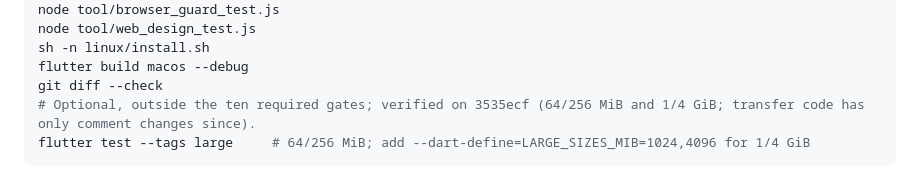
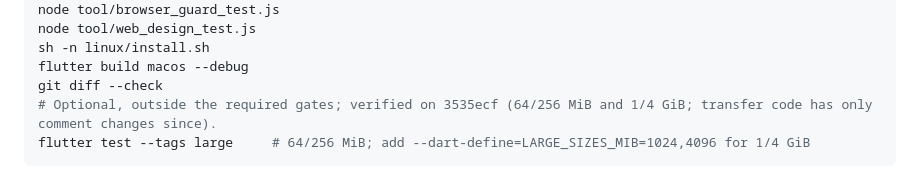
Before and after one commit to gnoyx2/IntraGram, a Markdown page: RELEASING.md, the part around the change. Rendered like a GitHub page.

Commit message:
docs: keep release gate instructions consistent

````diff
--- a/RELEASING.md
+++ b/RELEASING.md
@@ -24,7 +24,7 @@ node tool/web_design_test.js
 sh -n linux/install.sh
 flutter build macos --debug
 git diff --check
-# Optional, outside the ten required gates; verified on 3535ecf (64/256 MiB and 1/4 GiB; transfer code has only comment changes since).
+# Optional, outside the required gates; verified on 3535ecf (64/256 MiB and 1/4 GiB; transfer code has only comment changes since).
 flutter test --tags large     # 64/256 MiB; add --dart-define=LARGE_SIZES_MIB=1024,4096 for 1/4 GiB
 ```
 
````
